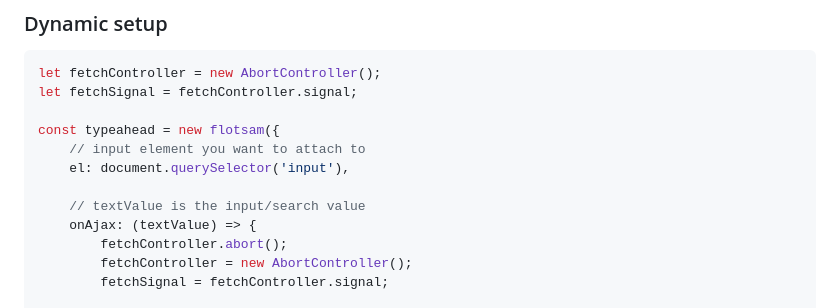
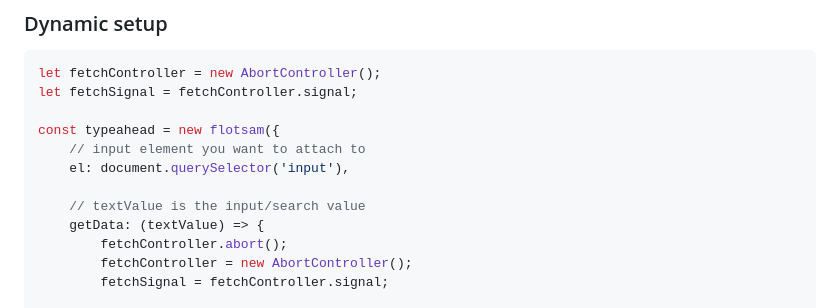
Before and after one commit to kylegoines/flotsam, a Markdown page: README.md, the part around the change. GitHub-like rendering.

Commit message:
update `onAjax` to `getData` in readme

```diff
--- a/README.md
+++ b/README.md
@@ -66,7 +66,7 @@ const typeahead = new flotsam({
     el: document.querySelector('input'),
 
     // textValue is the input/search value
-    onAjax: (textValue) => {
+    getData: (textValue) => {
         fetchController.abort();
         fetchController = new AbortController();
         fetchSignal = fetchController.signal;
```
